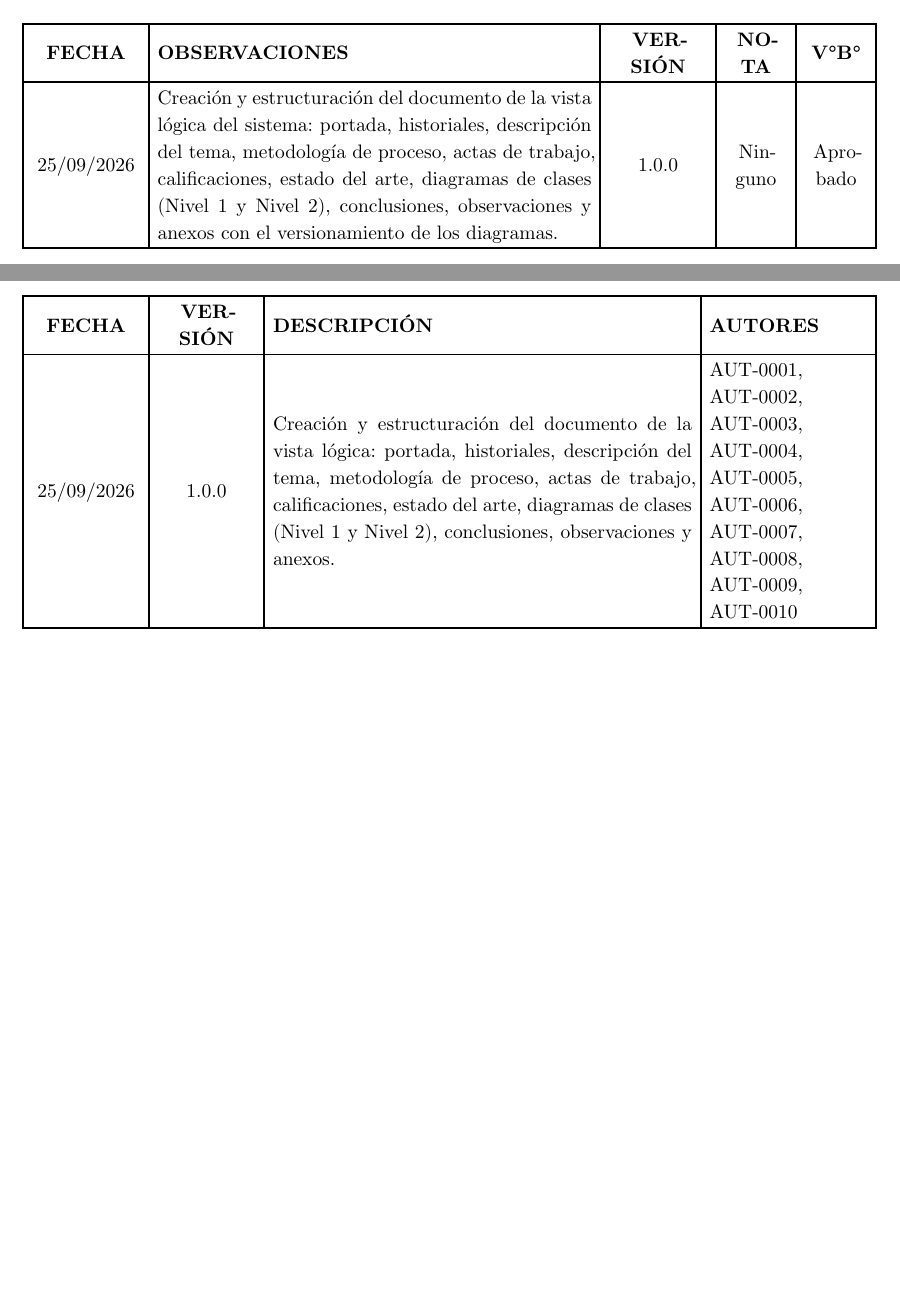
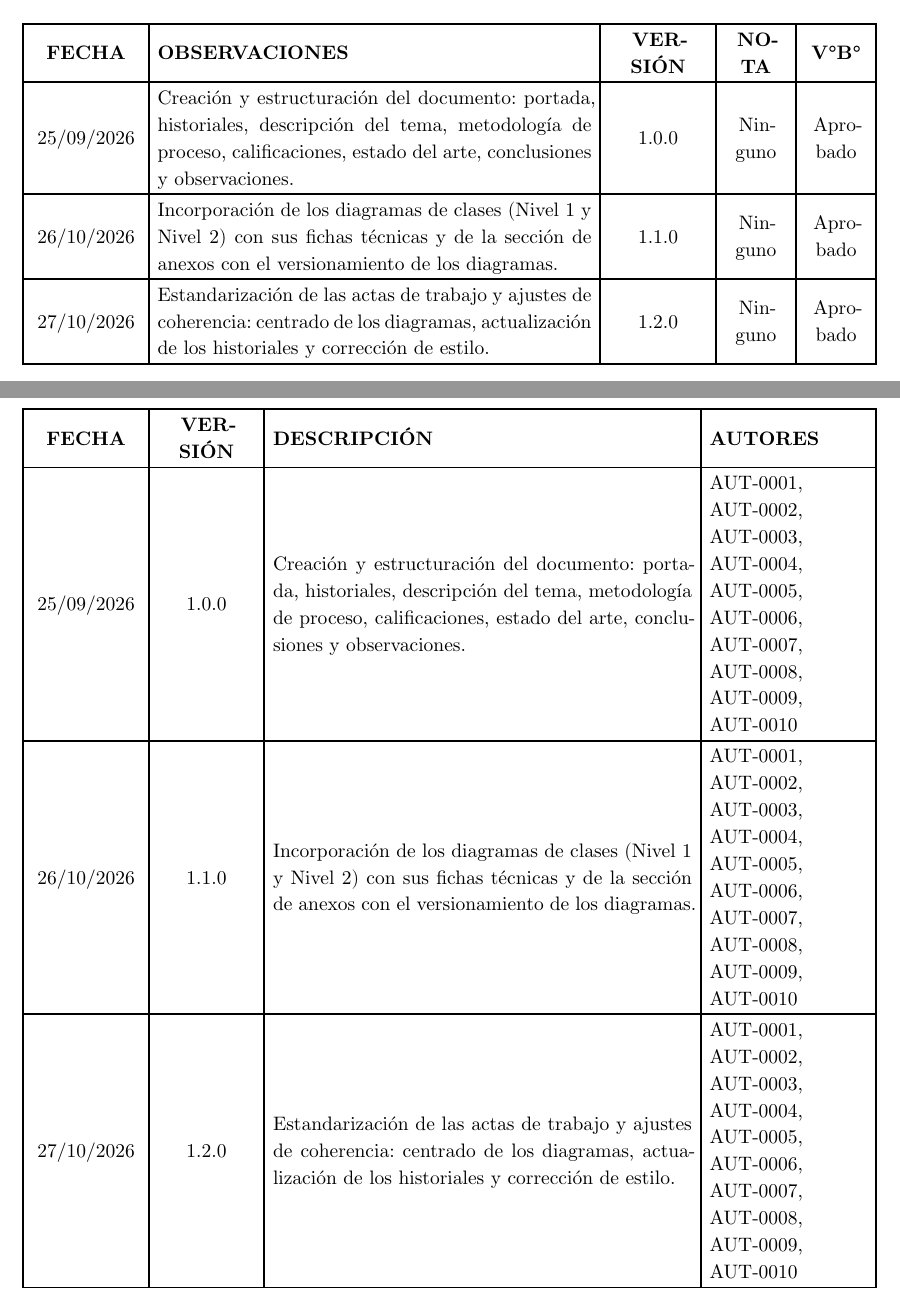
Before and after one commit to shanccom/Docs_Das, a Typst document (3_Plantilla_Vista_Logica/main.typ, which reads 3_Plantilla_Vista_Logica/secciones/01-historial-versiones.typ, 3_Plantilla_Vista_Logica/secciones/02-historial-revisiones.typ): two parts of pages 2 and 3 of 38, joined at a grey line, cut so that both start at the same text, the shorter picture padded with empty space. Compiled offline with Typst 0.15; a missing font is replaced by an installed copy or a similar font.

Commit message:
docs(vista-logica): ampliar historiales y actualizar resultado del estudiante

```diff
--- a/3_Plantilla_Vista_Logica/secciones/01-historial-versiones.typ
+++ b/3_Plantilla_Vista_Logica/secciones/01-historial-versiones.typ
@@ -8,7 +8,9 @@
   table.header(
     [*FECHA*], [*OBSERVACIONES*], [*VERSIÓN*], [*NOTA*], [*V°B°*]
   ),
-  [25/09/2026], [Creación y estructuración del documento de la vista lógica del sistema: portada, historiales, descripción del tema, metodología de proceso, actas de trabajo, calificaciones, estado del arte, diagramas de clases (Nivel 1 y Nivel 2), conclusiones, observaciones y anexos con el versionamiento de los diagramas.], [1.0.0], [Ninguno], [Aprobado],
+  [25/09/2026], [Creación y estructuración del documento: portada, historiales, descripción del tema, metodología de proceso, calificaciones, estado del arte, conclusiones y observaciones.], [1.0.0], [Ninguno], [Aprobado],
+  [26/10/2026], [Incorporación de los diagramas de clases (Nivel 1 y Nivel 2) con sus fichas técnicas y de la sección de anexos con el versionamiento de los diagramas.], [1.1.0], [Ninguno], [Aprobado],
+  [27/10/2026], [Estandarización de las actas de trabajo y ajustes de coherencia: centrado de los diagramas, actualización de los historiales y corrección de estilo.], [1.2.0], [Ninguno], [Aprobado],
 )
 
 #pagebreak()
--- a/3_Plantilla_Vista_Logica/secciones/02-historial-revisiones.typ
+++ b/3_Plantilla_Vista_Logica/secciones/02-historial-revisiones.typ
@@ -10,7 +10,13 @@
   table.header(
     [*FECHA*], [*VERSIÓN*], [*DESCRIPCIÓN*], [*AUTORES*]
   ),
-  [25/09/2026], [1.0.0], [Creación y estructuración del documento de la vista lógica: portada, historiales, descripción del tema, metodología de proceso, actas de trabajo, calificaciones, estado del arte, diagramas de clases (Nivel 1 y Nivel 2), conclusiones, observaciones y anexos.], [
+  [25/09/2026], [1.0.0], [Creación y estructuración del documento: portada, historiales, descripción del tema, metodología de proceso, calificaciones, estado del arte, conclusiones y observaciones.], [
+    AUT-0001, AUT-0002, AUT-0003, AUT-0004, AUT-0005, AUT-0006, AUT-0007, AUT-0008, AUT-0009, AUT-0010
+  ],
+  [26/10/2026], [1.1.0], [Incorporación de los diagramas de clases (Nivel 1 y Nivel 2) con sus fichas técnicas y de la sección de anexos con el versionamiento de los diagramas.], [
+    AUT-0001, AUT-0002, AUT-0003, AUT-0004, AUT-0005, AUT-0006, AUT-0007, AUT-0008, AUT-0009, AUT-0010
+  ],
+  [27/10/2026], [1.2.0], [Estandarización de las actas de trabajo y ajustes de coherencia: centrado de los diagramas, actualización de los historiales y corrección de estilo.], [
     AUT-0001, AUT-0002, AUT-0003, AUT-0004, AUT-0005, AUT-0006, AUT-0007, AUT-0008, AUT-0009, AUT-0010
   ],
 )
```
Also changed, not shown: 3_Plantilla_Vista_Logica/config.typ (+2 -2 lines).
